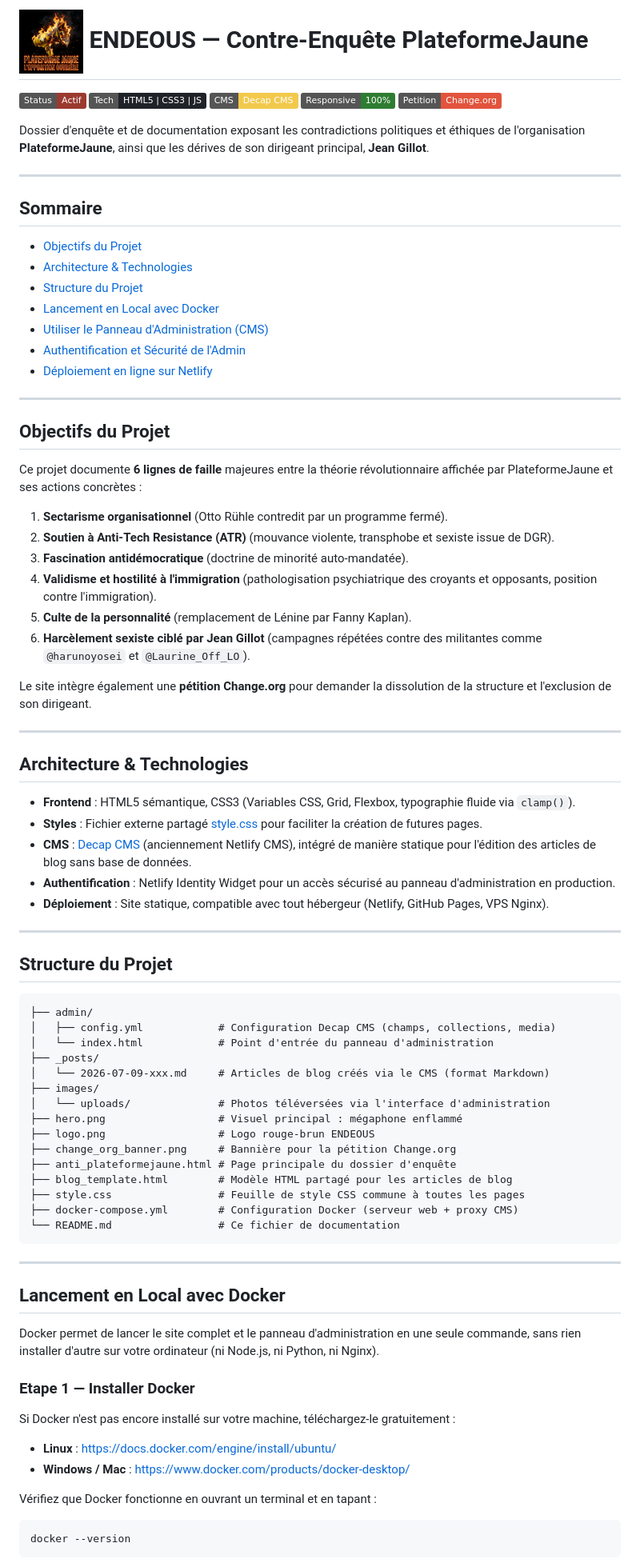
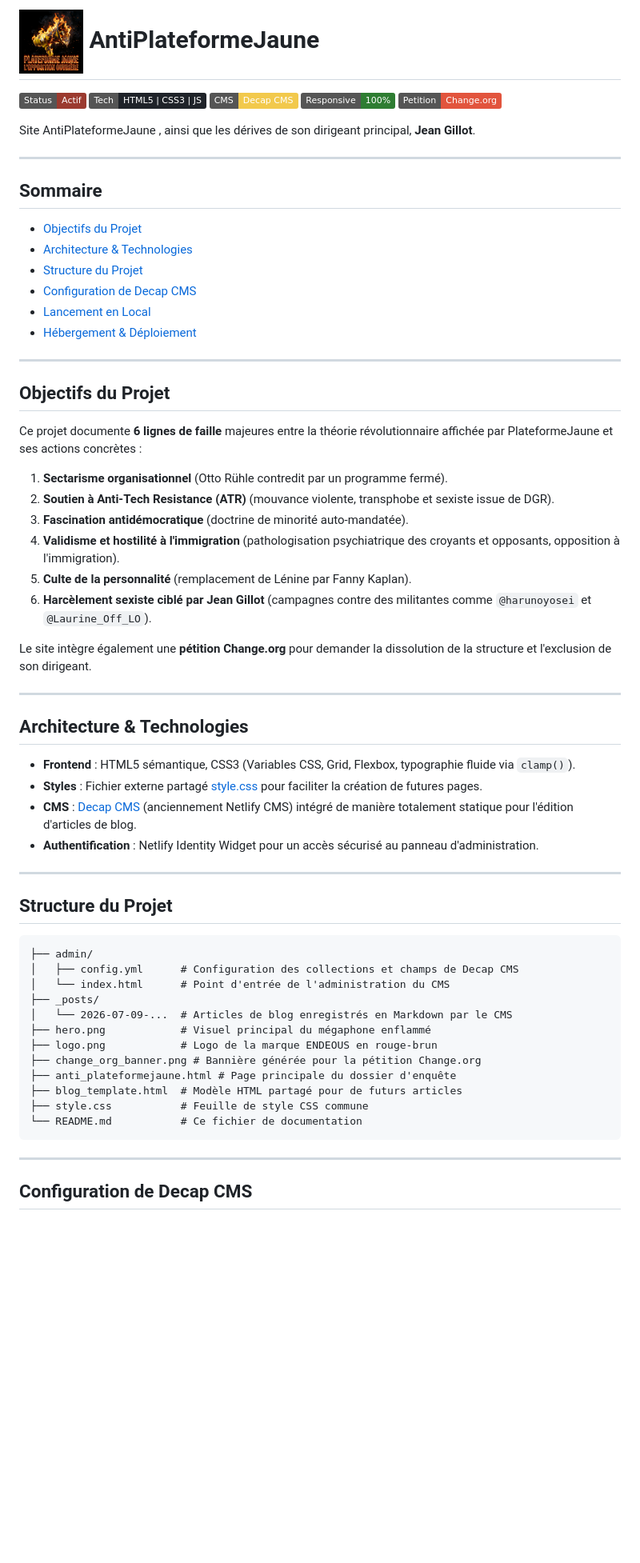
Before and after one commit to lignerouge/Antiplateformejaune, a Markdown page: README.md, the part around one of its changes. Shown at 80% size. Rendered like a GitHub page; badges without logos; blank space fills up the shorter version.

````diff
--- a/README.md
+++ b/README.md
@@ -1,4 +1,4 @@
-# <img src="hero.png" alt="PlateformeJaune Logo" width="80" valign="middle"> ENDEOUS — Contre-Enquête PlateformeJaune
+# <img src="hero.png" alt="PlateformeJaune Logo" width="80" valign="middle"> AntiPlateformeJaune
 
 [![Project Status](https://img.shields.io/badge/Status-Actif-red.svg?style=flat-flat&color=9B3A2F)](#)
 [![Tech Stack](https://img.shields.io/badge/Tech-HTML5%20%7C%20CSS3%20%7C%20JS-blue.svg?style=flat-flat&color=1f2329)](#)
@@ -6,7 +6,7 @@
 [![Responsive](https://img.shields.io/badge/Responsive-100%25-brightgreen.svg?style=flat-flat&color=2e7d32)](#)
 [![Petition](https://img.shields.io/badge/Petition-Change.org-blue?style=flat-flat&logo=change.org&color=e2543d)](https://www.change.org/p/stoppons-plateforme-jaune)
 
-Dossier d'enquête et de documentation exposant les contradictions politiques et éthiques de l'organisation **PlateformeJaune**, ainsi que les dérives de son dirigeant principal, **Jean Gillot**.
+Site AntiPlateformeJaune , ainsi que les dérives de son dirigeant principal, **Jean Gillot**.
 
 ---
 
@@ -15,23 +15,21 @@ Dossier d'enquête et de documentation exposant les contradictions politiques et
 - [Objectifs du Projet](#objectifs-du-projet)
 - [Architecture & Technologies](#architecture--technologies)
 - [Structure du Projet](#structure-du-projet)
-- [Lancement en Local avec Docker](#lancement-en-local-avec-docker)
-- [Utiliser le Panneau d'Administration (CMS)](#utiliser-le-panneau-dadministration-cms)
-- [Authentification et Sécurité de l'Admin](#authentification-et-sécurité-de-ladmin)
-- [Déploiement en ligne sur Netlify](#déploiement-en-ligne-sur-netlify)
+- [Configuration de Decap CMS](#configuration-de-decap-cms)
+- [Lancement en Local](#lancement-en-local)
+- [Hébergement & Déploiement](#hebergement--deploiement)
 
 ---
 
 ## Objectifs du Projet
 
 Ce projet documente **6 lignes de faille** majeures entre la théorie révolutionnaire affichée par PlateformeJaune et ses actions concrètes :
-
 1. **Sectarisme organisationnel** (Otto Rühle contredit par un programme fermé).
 2. **Soutien à Anti-Tech Resistance (ATR)** (mouvance violente, transphobe et sexiste issue de DGR).
 3. **Fascination antidémocratique** (doctrine de minorité auto-mandatée).
-4. **Validisme et hostilité à l'immigration** (pathologisation psychiatrique des croyants et opposants, position contre l'immigration).
+4. **Validisme et hostilité à l'immigration** (pathologisation psychiatrique des croyants et opposants, opposition à l'immigration).
 5. **Culte de la personnalité** (remplacement de Lénine par Fanny Kaplan).
-6. **Harcèlement sexiste ciblé par Jean Gillot** (campagnes répétées contre des militantes comme `@harunoyosei` et `@Laurine_Off_LO`).
+6. **Harcèlement sexiste ciblé par Jean Gillot** (campagnes contre des militantes comme `@harunoyosei` et `@Laurine_Off_LO`).
 
 Le site intègre également une **pétition Change.org** pour demander la dissolution de la structure et l'exclusion de son dirigeant.
 
@@ -41,9 +39,8 @@ Le site intègre également une **pétition Change.org** pour demander la dissol
 
 - **Frontend** : HTML5 sémantique, CSS3 (Variables CSS, Grid, Flexbox, typographie fluide via `clamp()`).
 - **Styles** : Fichier externe partagé [style.css](style.css) pour faciliter la création de futures pages.
-- **CMS** : [Decap CMS](https://decapcms.org/) (anciennement Netlify CMS), intégré de manière statique pour l'édition des articles de blog sans base de données.
-- **Authentification** : Netlify Identity Widget pour un accès sécurisé au panneau d'administration en production.
-- **Déploiement** : Site statique, compatible avec tout hébergeur (Netlify, GitHub Pages, VPS Nginx).
+- **CMS** : [Decap CMS](https://decapcms.org/) (anciennement Netlify CMS) intégré de manière totalement statique pour l'édition d'articles de blog.
+- **Authentification** : Netlify Identity Widget pour un accès sécurisé au panneau d'administration.
 
 ---
 
@@ -51,37 +48,20 @@ Le site intègre également une **pétition Change.org** pour demander la dissol
 
 ```text
 ├── admin/
-│   ├── config.yml            # Configuration Decap CMS (champs, collections, media)
-│   └── index.html            # Point d'entrée du panneau d'administration
+│   ├── config.yml      # Configuration des collections et champs de Decap CMS
+│   └── index.html      # Point d'entrée de l'administration du CMS
 ├── _posts/
-│   └── 2026-07-09-xxx.md     # Articles de blog créés via le CMS (format Markdown)
-├── images/
-│   └── uploads/              # Photos téléversées via l'interface d'administration
-├── hero.png                  # Visuel principal : mégaphone enflammé
-├── logo.png                  # Logo rouge-brun ENDEOUS
-├── change_org_banner.png     # Bannière pour la pétition Change.org
+│   └── 2026-07-09-...  # Articles de blog enregistrés en Markdown par le CMS
+├── hero.png            # Visuel principal du mégaphone enflammé
+├── logo.png            # Logo de la marque ENDEOUS en rouge-brun
+├── change_org_banner.png # Bannière générée pour la pétition Change.org
 ├── anti_plateformejaune.html # Page principale du dossier d'enquête
-├── blog_template.html        # Modèle HTML partagé pour les articles de blog
-├── style.css                 # Feuille de style CSS commune à toutes les pages
-├── docker-compose.yml        # Configuration Docker (serveur web + proxy CMS)
-└── README.md                 # Ce fichier de documentation
+├── blog_template.html  # Modèle HTML partagé pour de futurs articles
+├── style.css           # Feuille de style CSS commune
+└── README.md           # Ce fichier de documentation
 ```
 
 ---
 
-## Lancement en Local avec Docker
+## Configuration de Decap CMS
 
-Docker permet de lancer le site complet et le panneau d'administration en une seule commande, sans rien installer d'autre sur votre ordinateur (ni Node.js, ni Python, ni Nginx).
-
-### Etape 1 — Installer Docker
-
-Si Docker n'est pas encore installé sur votre machine, téléchargez-le gratuitement :
-- **Linux** : https://docs.docker.com/engine/install/ubuntu/
-- **Windows / Mac** : https://www.docker.com/products/docker-desktop/
-
-Vérifiez que Docker fonctionne en ouvrant un terminal et en tapant :
-
-```bash
-docker --version
-```
-
````
Also changed, not shown: other parts of README.md (+30 -111 lines).
